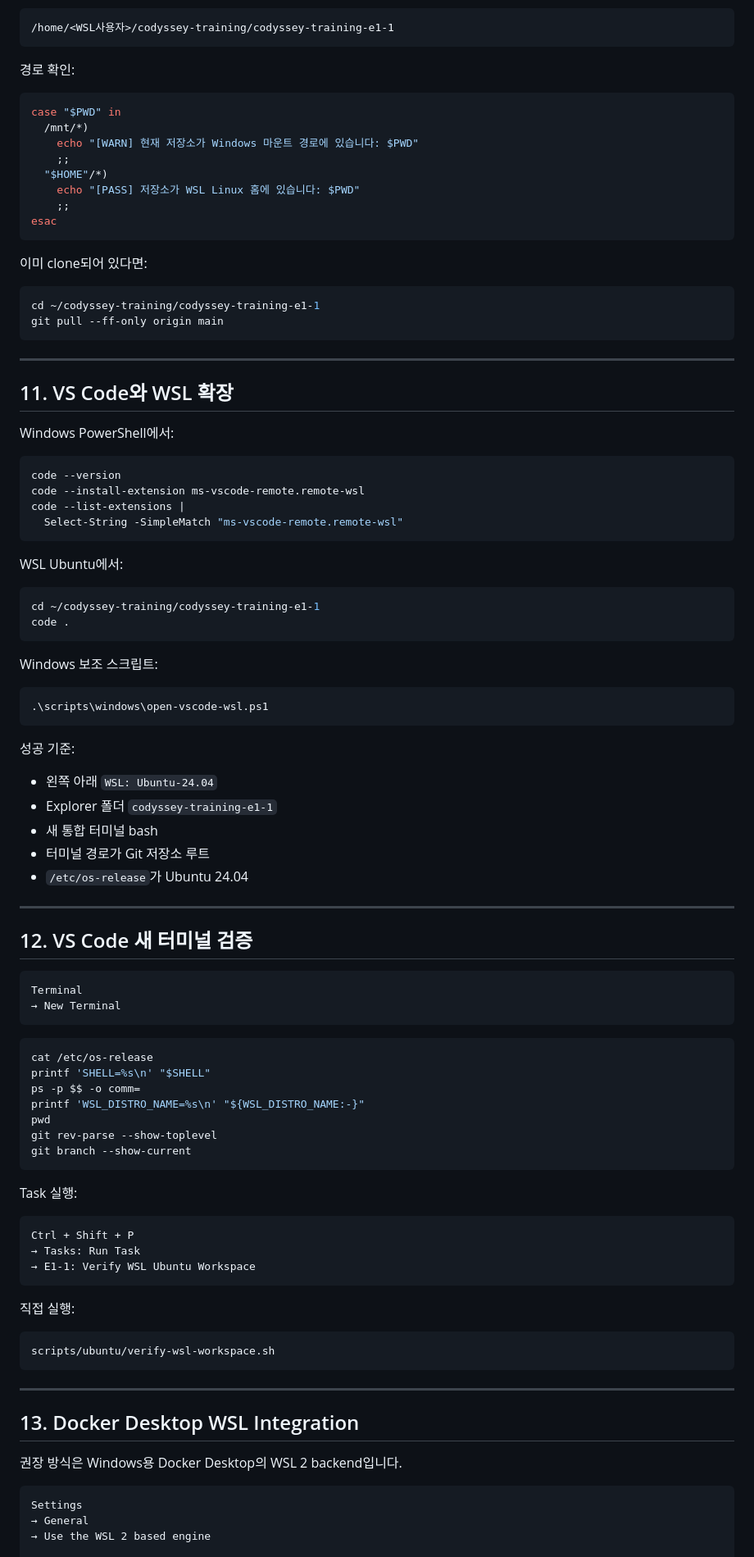
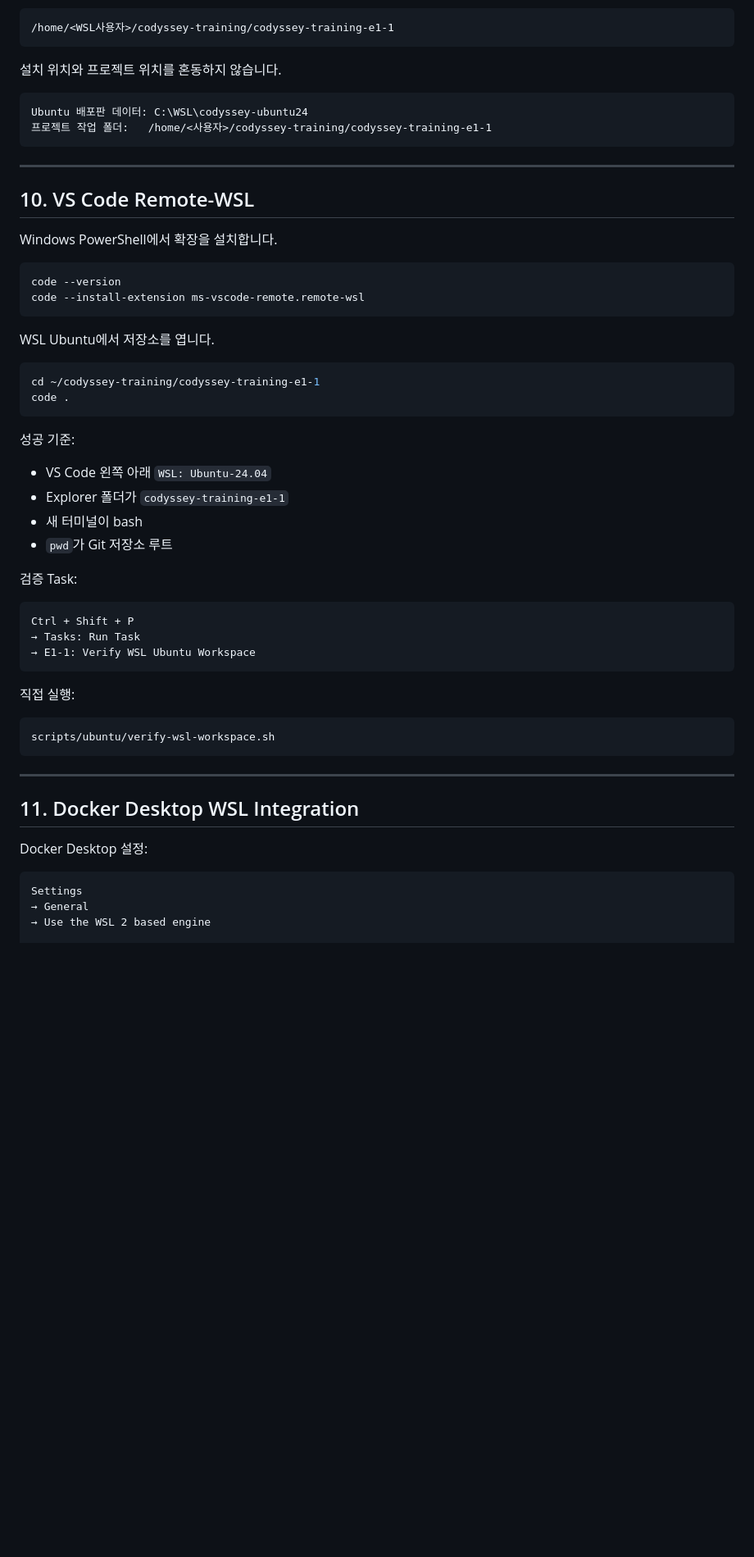
Before and after one commit to gahyun1004/codyssey-training-e1-1, a Markdown page: docs/windows-wsl.md, the part around one of its changes. Shown at 82% size. GitHub-like rendering; blank space fills up the shorter version.

Commit message:
Docs: use codyssey-ubuntu24 WSL install directory

````diff
--- a/docs/windows-wsl.md
+++ b/docs/windows-wsl.md
@@ -296,80 +241,39 @@ pwd
 /home/<WSL사용자>/codyssey-training/codyssey-training-e1-1
 ```
 
-경로 확인:
+설치 위치와 프로젝트 위치를 혼동하지 않습니다.
 
-```bash
-case "$PWD" in
-  /mnt/*)
-    echo "[WARN] 현재 저장소가 Windows 마운트 경로에 있습니다: $PWD"
-    ;;
-  "$HOME"/*)
-    echo "[PASS] 저장소가 WSL Linux 홈에 있습니다: $PWD"
-    ;;
-esac
-```
-
-이미 clone되어 있다면:
-
-```bash
-cd ~/codyssey-training/codyssey-training-e1-1
-git pull --ff-only origin main
+```text
+Ubuntu 배포판 데이터: C:\WSL\codyssey-ubuntu24
+프로젝트 작업 폴더:   /home/<사용자>/codyssey-training/codyssey-training-e1-1
 ```
 
 ---
 
-## 11. VS Code와 WSL 확장
+## 10. VS Code Remote-WSL
 
-Windows PowerShell에서:
+Windows PowerShell에서 확장을 설치합니다.
 
 ```powershell
 code --version
 code --install-extension ms-vscode-remote.remote-wsl
-code --list-extensions |
-  Select-String -SimpleMatch "ms-vscode-remote.remote-wsl"
 ```
 
-WSL Ubuntu에서:
+WSL Ubuntu에서 저장소를 엽니다.
 
 ```bash
 cd ~/codyssey-training/codyssey-training-e1-1
 code .
 ```
 
-Windows 보조 스크립트:
-
-```powershell
-.\scripts\windows\open-vscode-wsl.ps1
-```
-
 성공 기준:
 
-- 왼쪽 아래 `WSL: Ubuntu-24.04`
-- Explorer 폴더 `codyssey-training-e1-1`
-- 새 통합 터미널 bash
-- 터미널 경로가 Git 저장소 루트
-- `/etc/os-release`가 Ubuntu 24.04
+- VS Code 왼쪽 아래 `WSL: Ubuntu-24.04`
+- Explorer 폴더가 `codyssey-training-e1-1`
+- 새 터미널이 bash
+- `pwd`가 Git 저장소 루트
 
----
-
-## 12. VS Code 새 터미널 검증
-
-```text
-Terminal
-→ New Terminal
-```
-
-```bash
-cat /etc/os-release
-printf 'SHELL=%s\n' "$SHELL"
-ps -p $$ -o comm=
-printf 'WSL_DISTRO_NAME=%s\n' "${WSL_DISTRO_NAME:-}"
-pwd
-git rev-parse --show-toplevel
-git branch --show-current
-```
-
-Task 실행:
+검증 Task:
 
 ```text
 Ctrl + Shift + P
@@ -385,9 +289,9 @@ scripts/ubuntu/verify-wsl-workspace.sh
 
 ---
 
-## 13. Docker Desktop WSL Integration
+## 11. Docker Desktop WSL Integration
 
-권장 방식은 Windows용 Docker Desktop의 WSL 2 backend입니다.
+Docker Desktop 설정:
 
 ```text
 Settings
````
Also changed, not shown: other parts of docs/windows-wsl.md (+84 -274 lines).
